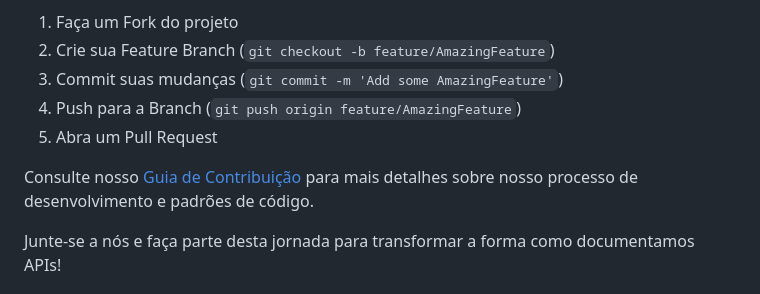
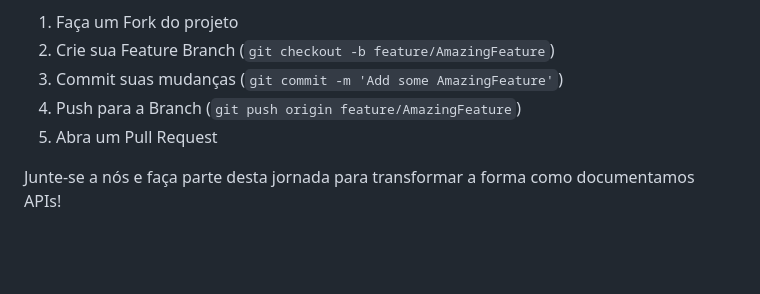
Before and after one commit to jrsnpe/swiftspec, a Markdown page: README.md, the part around the change. Rendered like a GitHub page; blank space fills up the shorter version.

```diff
--- a/README.md
+++ b/README.md
@@ -117,8 +117,6 @@ Para começar:
 4. Push para a Branch (`git push origin feature/AmazingFeature`)
 5. Abra um Pull Request
 
-Consulte nosso [Guia de Contribuição](CONTRIBUTING.md) para mais detalhes sobre nosso processo de desenvolvimento e padrões de código.
-
 Junte-se a nós e faça parte desta jornada para transformar a forma como documentamos APIs!
 
 ## Contato
```
